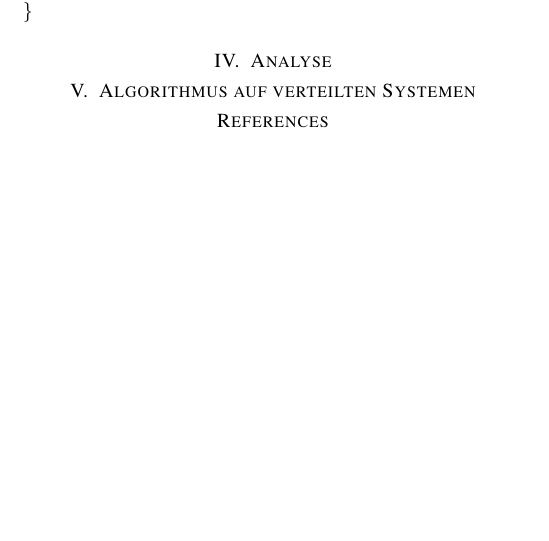
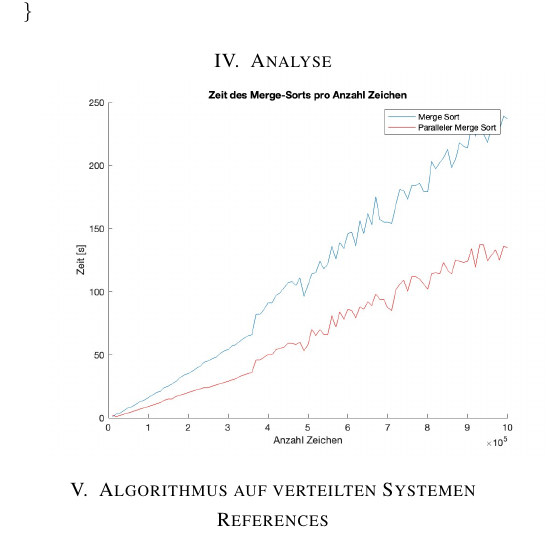
Before and after one commit to simonsymhoven/big-data-hm-group-j, a LaTeX paper (BDA_01/abgabe-01/abgabe-01.tex): part of page 2 of 2, cut so that both start at the same text, the shorter picture padded with empty space. Compiled offline with pdfLaTeX; a missing font is replaced by an installed copy or a similar font; a LaTeX package or settings file that is missing is left out.

Commit message:
add figure for data plot

```diff
--- a/BDA_01/abgabe-01/abgabe-01.tex
+++ b/BDA_01/abgabe-01/abgabe-01.tex
@@ -127,7 +127,7 @@ public void sortParallel(List<Integer> a,
 \end{lstlisting}
 
 \section{Analyse}
-
+\includegraphics[width=0.5\textwidth]{figure.jpg}
 \section{Algorithmus auf verteilten Systemen}
 
 
```
Also changed, not shown: BDA_01/abgabe-01/abgabe-01.pdf, BDA_01/abgabe-01/figure.jpg (added), 1 other file.
